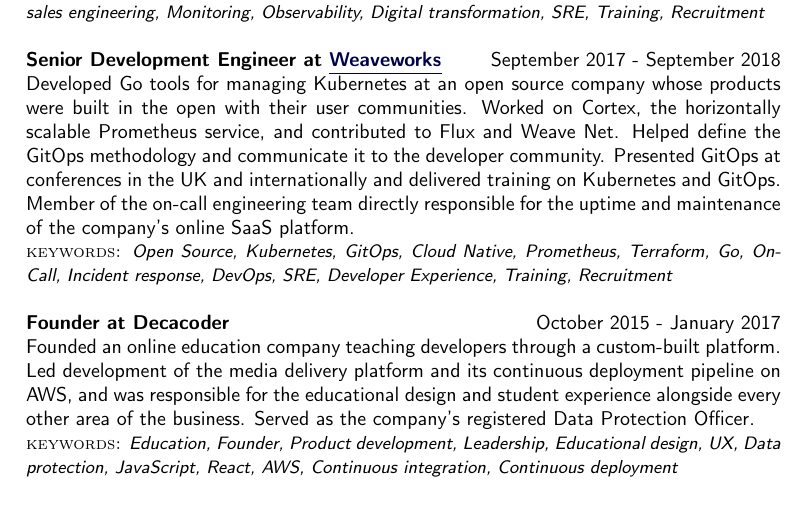
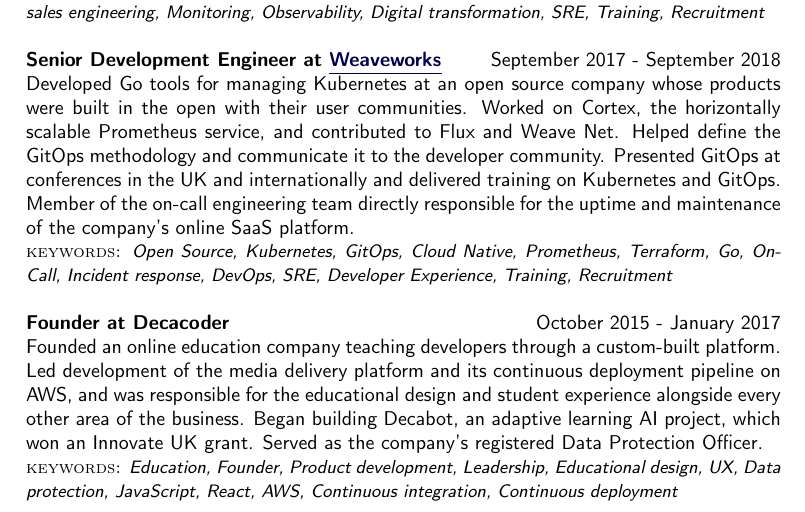
Before and after one commit to bricef/CV, a LaTeX CV (Brice-Fernandes-CV.tex): part of page 2 of 4, cut so that both start at the same text. Compiled offline with pdfLaTeX.

Commit message:
Add Decabot, the adaptive learning AI project, to the Decacoder role
Co-Authored-By: Claude <noreply@anthropic.com>

```diff
--- a/Brice-Fernandes-CV.tex
+++ b/Brice-Fernandes-CV.tex
@@ -325,8 +325,10 @@
 \blankline
 
 
+% Lets this page run one line longer, so the keyword line stays with its role.
+\enlargethispage{\baselineskip}
 \textbf{Founder at Decacoder} \hfill October 2015 - January 2017\\
-Founded an online education company teaching developers through a custom-built platform. Led development of the media delivery platform and its continuous deployment pipeline on AWS, and was responsible for the educational design and student experience alongside every other area of the business. Served as the company's registered Data Protection Officer.
+Founded an online education company teaching developers through a custom-built platform. Led development of the media delivery platform and its continuous deployment pipeline on AWS, and was responsible for the educational design and student experience alongside every other area of the business. Began building Decabot, an adaptive learning AI project, which won an Innovate UK grant. Served as the company's registered Data Protection Officer.
 \keywords{Education, Founder, Product development, Leadership, Educational design, UX, Data protection, JavaScript, React, AWS, Continuous integration, Continuous deployment}
 
 \blankline
```
Also changed, not shown: Brice-Fernandes-CV.pdf.
